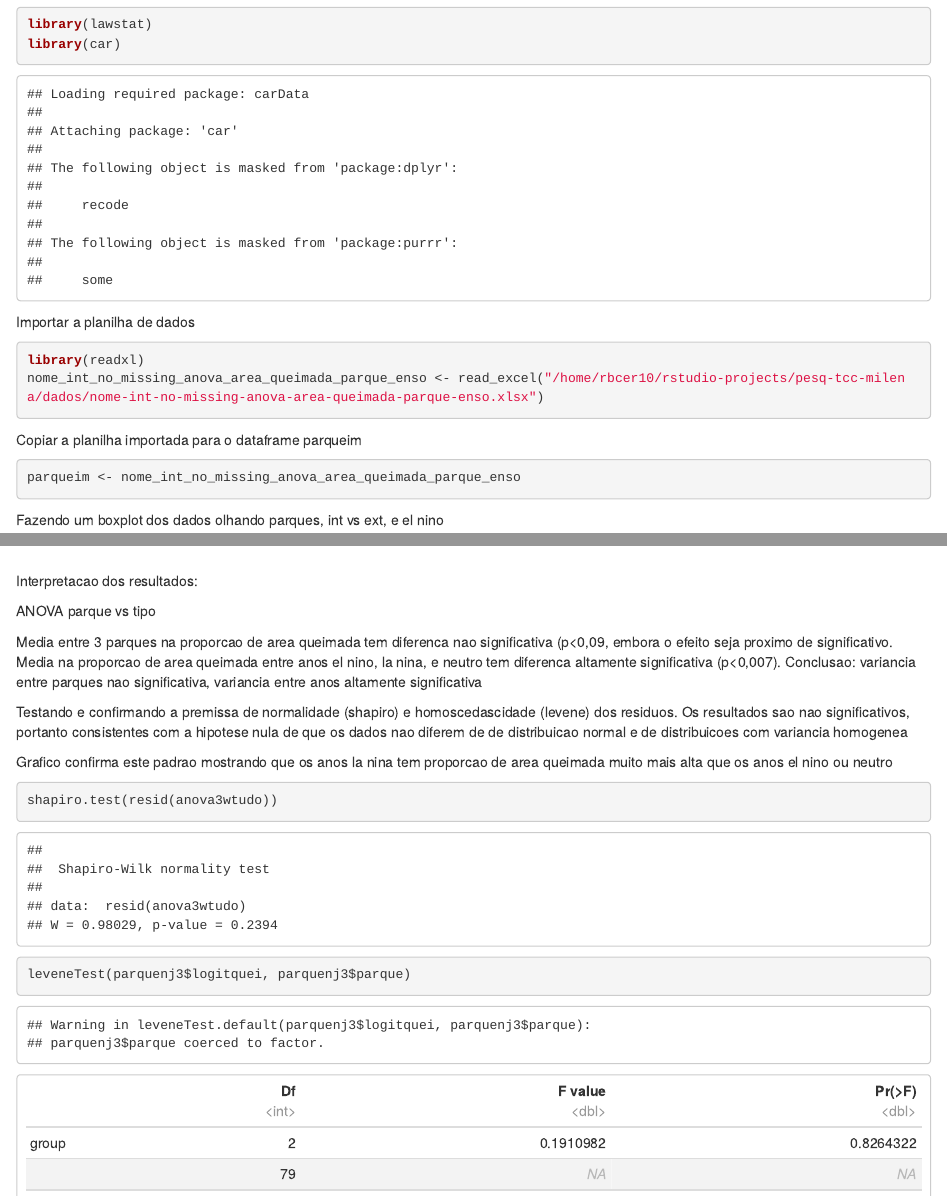
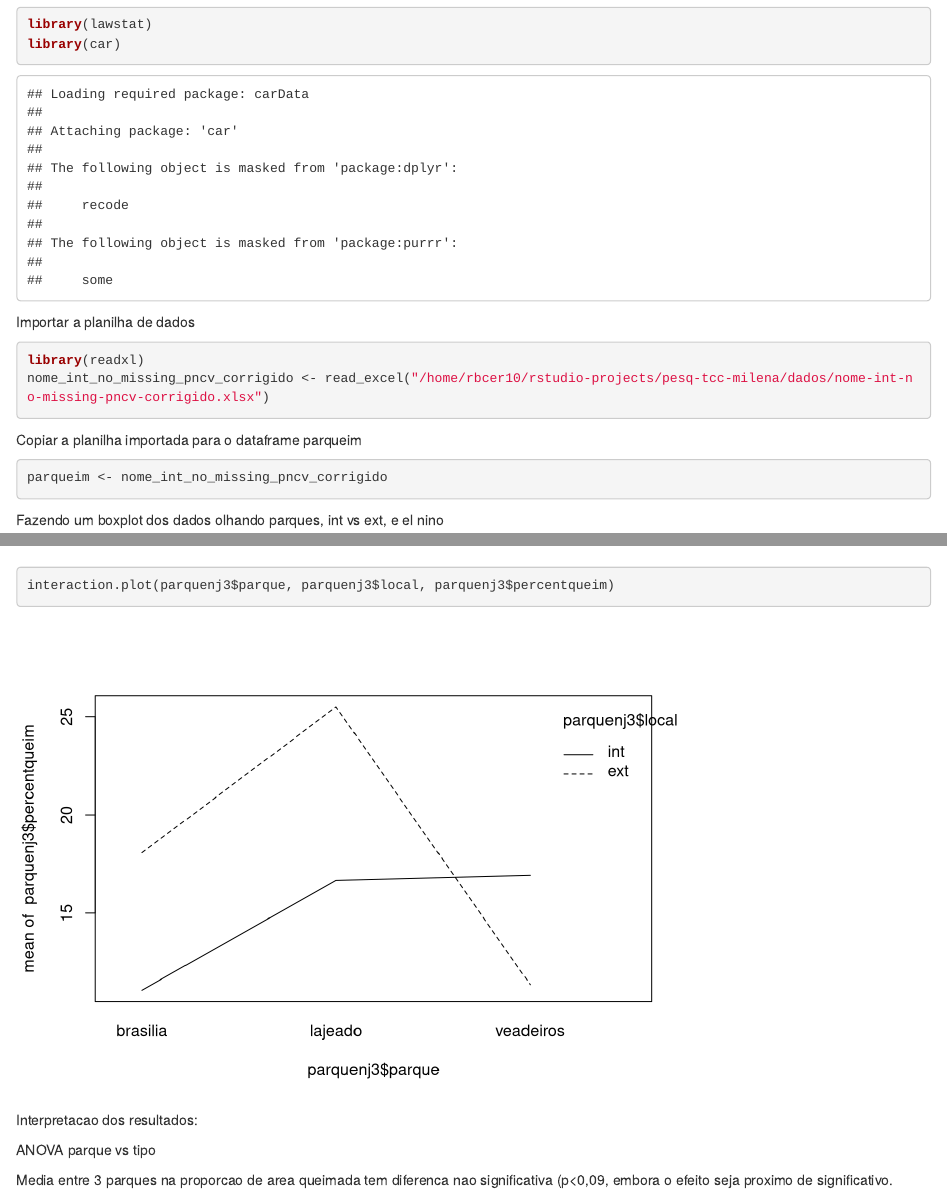
Before and after one commit to rbcer17/pesq-tcc-milena, an R Markdown document (scripts/notebook-milena-pncv-revisto-pixelbook.Rmd): the page in a window 1100 px wide, from 360 px down, and a second part further down, joined at a grey line. Rendered offline with R 4.5, knitr and Pandoc, with nearby package versions.

Commit message:
plot interno vs ext

````diff
--- a/scripts/notebook-milena-pncv-revisto-pixelbook.Rmd
+++ b/scripts/notebook-milena-pncv-revisto-pixelbook.Rmd
@@ -19,13 +19,13 @@ Importar a planilha de dados
 
 ```{r}
 library(readxl)
-nome_int_no_missing_anova_area_queimada_parque_enso <- read_excel("/home/rbcer10/rstudio-projects/pesq-tcc-milena/dados/nome-int-no-missing-anova-area-queimada-parque-enso.xlsx")
+nome_int_no_missing_pncv_corrigido <- read_excel("/home/rbcer10/rstudio-projects/pesq-tcc-milena/dados/nome-int-no-missing-pncv-corrigido.xlsx")
 ```
 
 Copiar a planilha importada para o dataframe parqueim
 
 ```{r}
-parqueim <- nome_int_no_missing_anova_area_queimada_parque_enso
+parqueim <- nome_int_no_missing_pncv_corrigido
 ```
 
 
@@ -74,6 +74,7 @@ parquenj3 <- parquenj %>%
 anova3wtudo<-aov(logitquei ~ parque+tipo+parque:tipo, parquenj3)
 summary(anova3wtudo)
 interaction.plot(parquenj3$parque, parquenj3$tipo, parquenj3$percentqueim)
+interaction.plot(parquenj3$parque, parquenj3$local, parquenj3$percentqueim)
 ```
 
 Interpretacao dos resultados:
````
